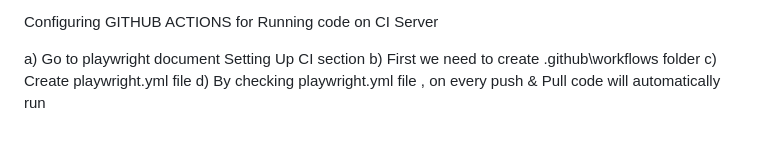
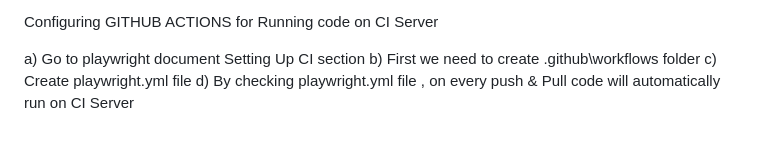
Before and after one commit to automationplaywrightmail-spec/playwright-automation-framework, a Markdown page: Readme.md, the part around the change. Rendered like a GitHub page.

```diff
--- a/Readme.md
+++ b/Readme.md
@@ -414,4 +414,4 @@ Configuring GITHUB ACTIONS for Running code on CI Server
 a) Go to playwright document Setting Up CI section
 b) First we need to create .github\workflows folder
 c) Create playwright.yml file
-d) By checking playwright.yml file , on every push & Pull code will automatically run
+d) By checking playwright.yml file , on every push & Pull code will automatically run on CI Server
```
